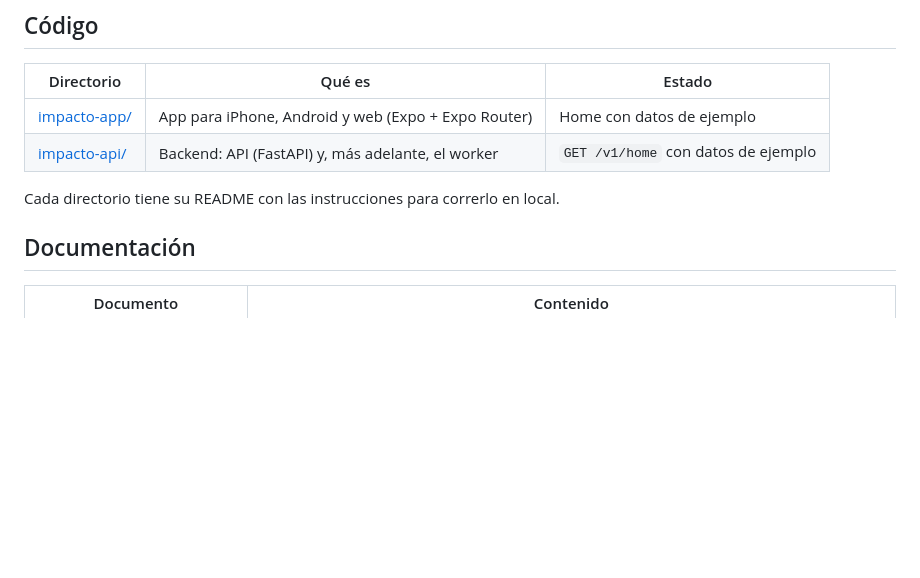
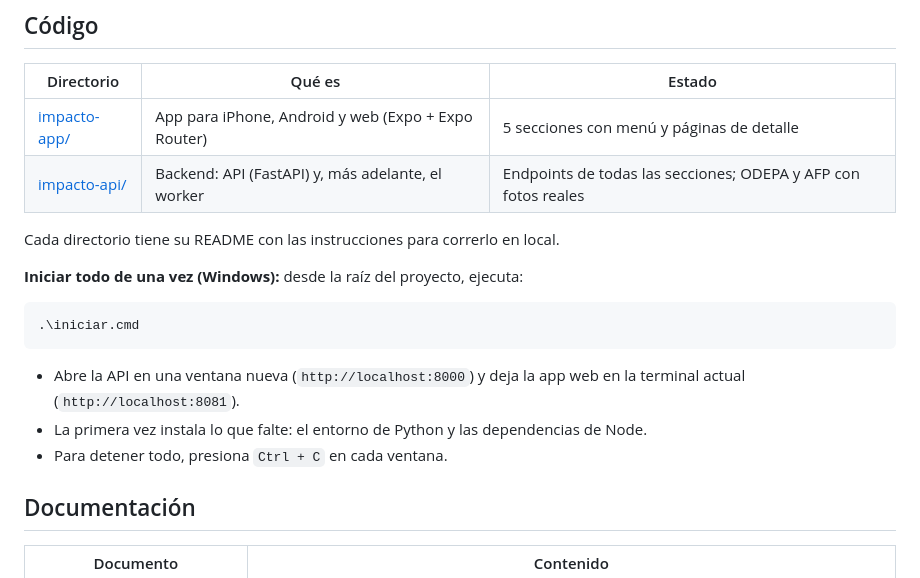
Before and after one commit to JoseManuelOberreuter/impacto-financiero, a Markdown page: README.md, the part around the change. Rendered like a GitHub page; blank space fills up the shorter version.

````diff
--- a/README.md
+++ b/README.md
@@ -71,10 +71,20 @@ Además de mostrar datos oficiales, calculamos indicadores propios a partir de e
 
 | Directorio | Qué es | Estado |
 |---|---|---|
-| [impacto-app/](impacto-app/) | App para iPhone, Android y web (Expo + Expo Router) | Home con datos de ejemplo |
-| [impacto-api/](impacto-api/) | Backend: API (FastAPI) y, más adelante, el worker | `GET /v1/home` con datos de ejemplo |
+| [impacto-app/](impacto-app/) | App para iPhone, Android y web (Expo + Expo Router) | 5 secciones con menú y páginas de detalle |
+| [impacto-api/](impacto-api/) | Backend: API (FastAPI) y, más adelante, el worker | Endpoints de todas las secciones; ODEPA y AFP con fotos reales |
 
 Cada directorio tiene su README con las instrucciones para correrlo en local.
+
+**Iniciar todo de una vez (Windows):** desde la raíz del proyecto, ejecuta:
+
+```
+.\iniciar.cmd
+```
+
+- Abre la API en una ventana nueva (`http://localhost:8000`) y deja la app web en la terminal actual (`http://localhost:8081`).
+- La primera vez instala lo que falte: el entorno de Python y las dependencias de Node.
+- Para detener todo, presiona `Ctrl + C` en cada ventana.
 
 ## Documentación
 
````
Also changed, not shown: docs/termometros.md (+73 -0 lines).
